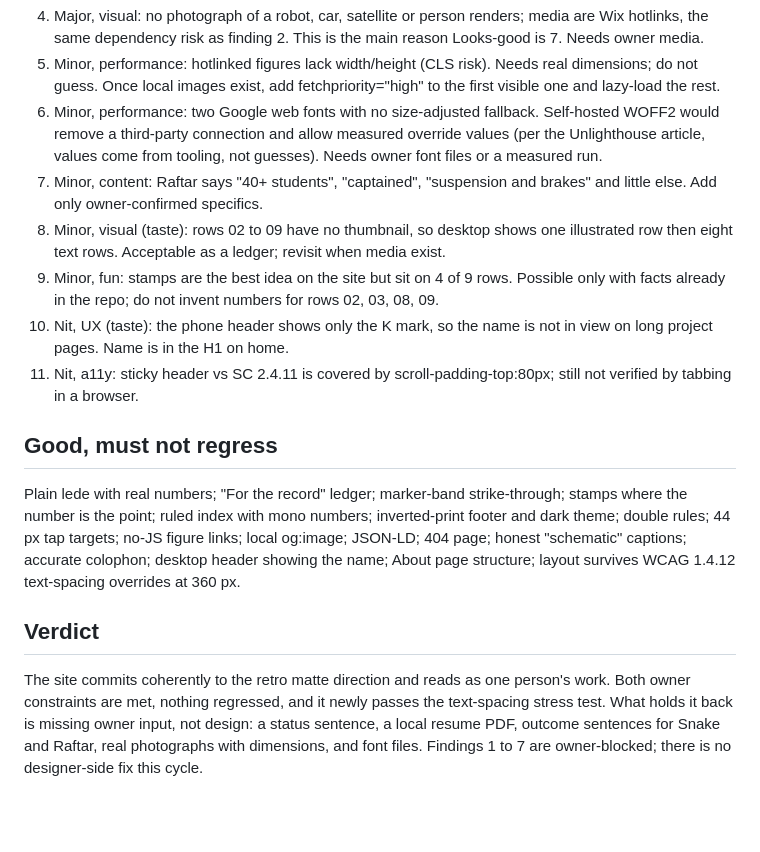
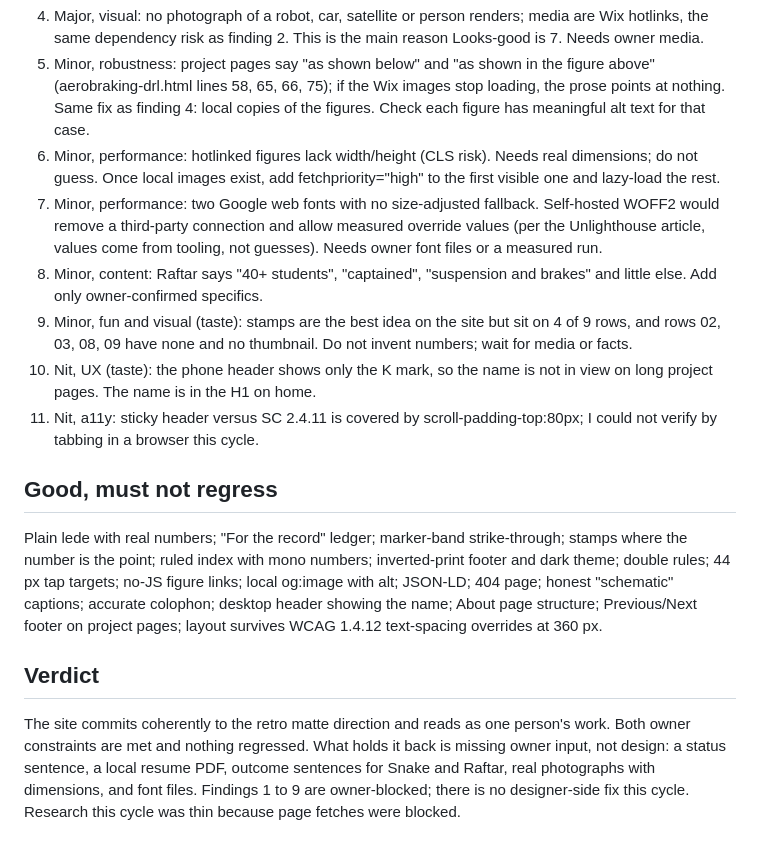
Before and after one commit to kmkar31/website, a Markdown page: agents/critique-latest.md, the part around one of its changes. Drawn GitHub-style; blank space fills up the shorter version.

```diff
--- a/agents/critique-latest.md
+++ b/agents/critique-latest.md
@@ -27,14 +29,14 @@ Caveat: screenshots use fallback serif faces because Google Fonts is unreachable
 4. Major, visual: no photograph of a robot, car, satellite or person renders; media are Wix hotlinks, the same dependency risk as finding 2. This is the main reason Looks-good is 7. Needs owner media.
-5. Minor, performance: hotlinked figures lack width/height (CLS risk). Needs real dimensions; do not guess. Once local images exist, add fetchpriority="high" to the first visible one and lazy-load the rest.
-6. Minor, performance: two Google web fonts with no size-adjusted fallback. Self-hosted WOFF2 would remove a third-party connection and allow measured override values (per the Unlighthouse article, values come from tooling, not guesses). Needs owner font files or a measured run.
-7. Minor, content: Raftar says "40+ students", "captained", "suspension and brakes" and little else. Add only owner-confirmed specifics.
-8. Minor, visual (taste): rows 02 to 09 have no thumbnail, so desktop shows one illustrated row then eight text rows. Acceptable as a ledger; revisit when media exist.
-9. Minor, fun: stamps are the best idea on the site but sit on 4 of 9 rows. Possible only with facts already in the repo; do not invent numbers for rows 02, 03, 08, 09.
-10. Nit, UX (taste): the phone header shows only the K mark, so the name is not in view on long project pages. Name is in the H1 on home.
-11. Nit, a11y: sticky header vs SC 2.4.11 is covered by scroll-padding-top:80px; still not verified by tabbing in a browser.
+5. Minor, robustness: project pages say "as shown below" and "as shown in the figure above" (aerobraking-drl.html lines 58, 65, 66, 75); if the Wix images stop loading, the prose points at nothing. Same fix as finding 4: local copies of the figures. Check each figure has meaningful alt text for that case.
+6. Minor, performance: hotlinked figures lack width/height (CLS risk). Needs real dimensions; do not guess. Once local images exist, add fetchpriority="high" to the first visible one and lazy-load the rest.
+7. Minor, performance: two Google web fonts with no size-adjusted fallback. Self-hosted WOFF2 would remove a third-party connection and allow measured override values (per the Unlighthouse article, values come from tooling, not guesses). Needs owner font files or a measured run.
+8. Minor, content: Raftar says "40+ students", "captained", "suspension and brakes" and little else. Add only owner-confirmed specifics.
+9. Minor, fun and visual (taste): stamps are the best idea on the site but sit on 4 of 9 rows, and rows 02, 03, 08, 09 have none and no thumbnail. Do not invent numbers; wait for media or facts.
+10. Nit, UX (taste): the phone header shows only the K mark, so the name is not in view on long project pages. The name is in the H1 on home.
+11. Nit, a11y: sticky header versus SC 2.4.11 is covered by scroll-padding-top:80px; I could not verify by tabbing in a browser this cycle.
 
 ## Good, must not regress
-Plain lede with real numbers; "For the record" ledger; marker-band strike-through; stamps where the number is the point; ruled index with mono numbers; inverted-print footer and dark theme; double rules; 44 px tap targets; no-JS figure links; local og:image; JSON-LD; 404 page; honest "schematic" captions; accurate colophon; desktop header showing the name; About page structure; layout survives WCAG 1.4.12 text-spacing overrides at 360 px.
+Plain lede with real numbers; "For the record" ledger; marker-band strike-through; stamps where the number is the point; ruled index with mono numbers; inverted-print footer and dark theme; double rules; 44 px tap targets; no-JS figure links; local og:image with alt; JSON-LD; 404 page; honest "schematic" captions; accurate colophon; desktop header showing the name; About page structure; Previous/Next footer on project pages; layout survives WCAG 1.4.12 text-spacing overrides at 360 px.
 
 ## Verdict
-The site commits coherently to the retro matte direction and reads as one person's work. Both owner constraints are met, nothing regressed, and it newly passes the text-spacing stress test. What holds it back is missing owner input, not design: a status sentence, a local resume PDF, outcome sentences for Snake and Raftar, real photographs with dimensions, and font files. Findings 1 to 7 are owner-blocked; there is no designer-side fix this cycle.
+The site commits coherently to the retro matte direction and reads as one person's work. Both owner constraints are met and nothing regressed. What holds it back is missing owner input, not design: a status sentence, a local resume PDF, outcome sentences for Snake and Raftar, real photographs with dimensions, and font files. Findings 1 to 9 are owner-blocked; there is no designer-side fix this cycle. Research this cycle was thin because page fetches were blocked.
```
Also changed, not shown: other parts of agents/critique-latest.md (+18 -16 lines), agents/LOG.md (+11 -0 lines).
